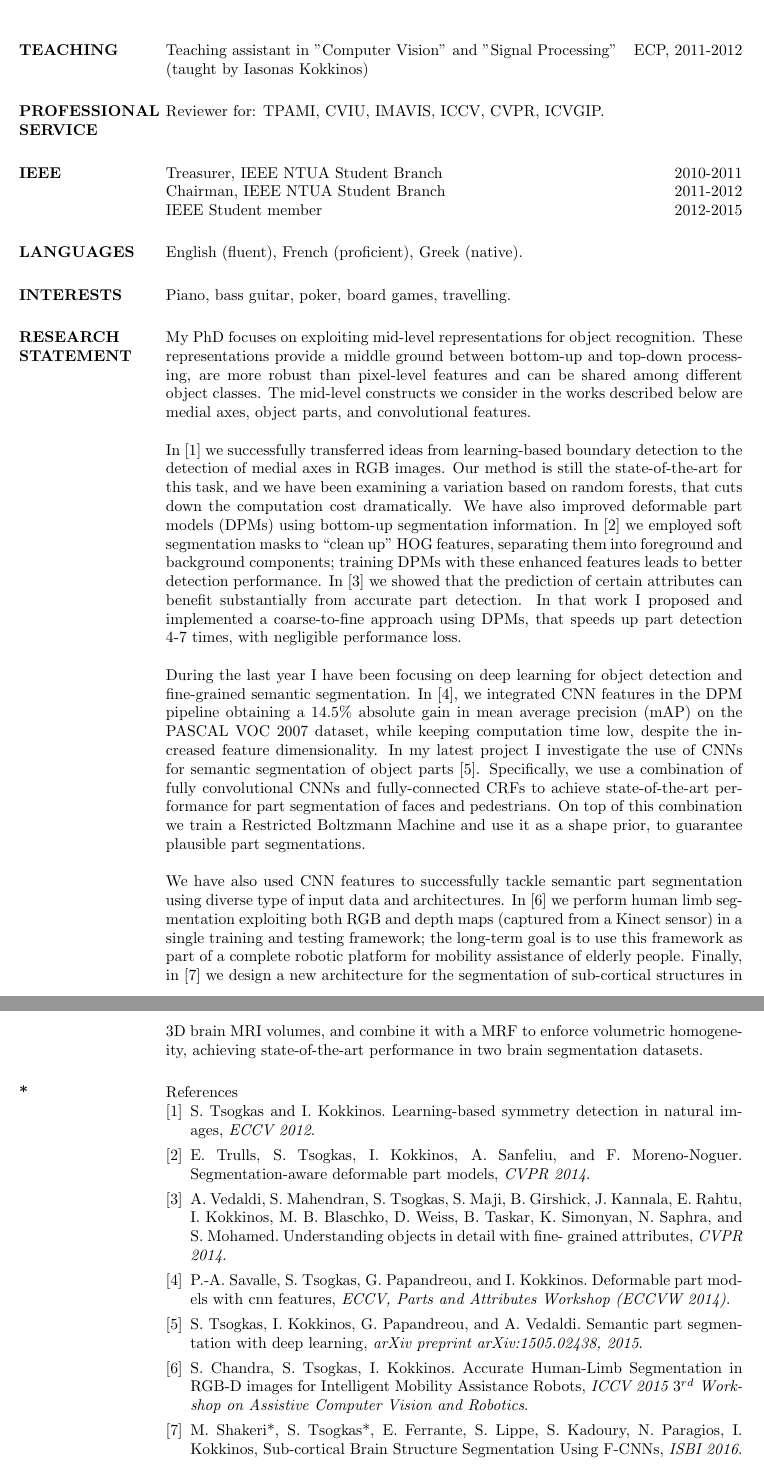
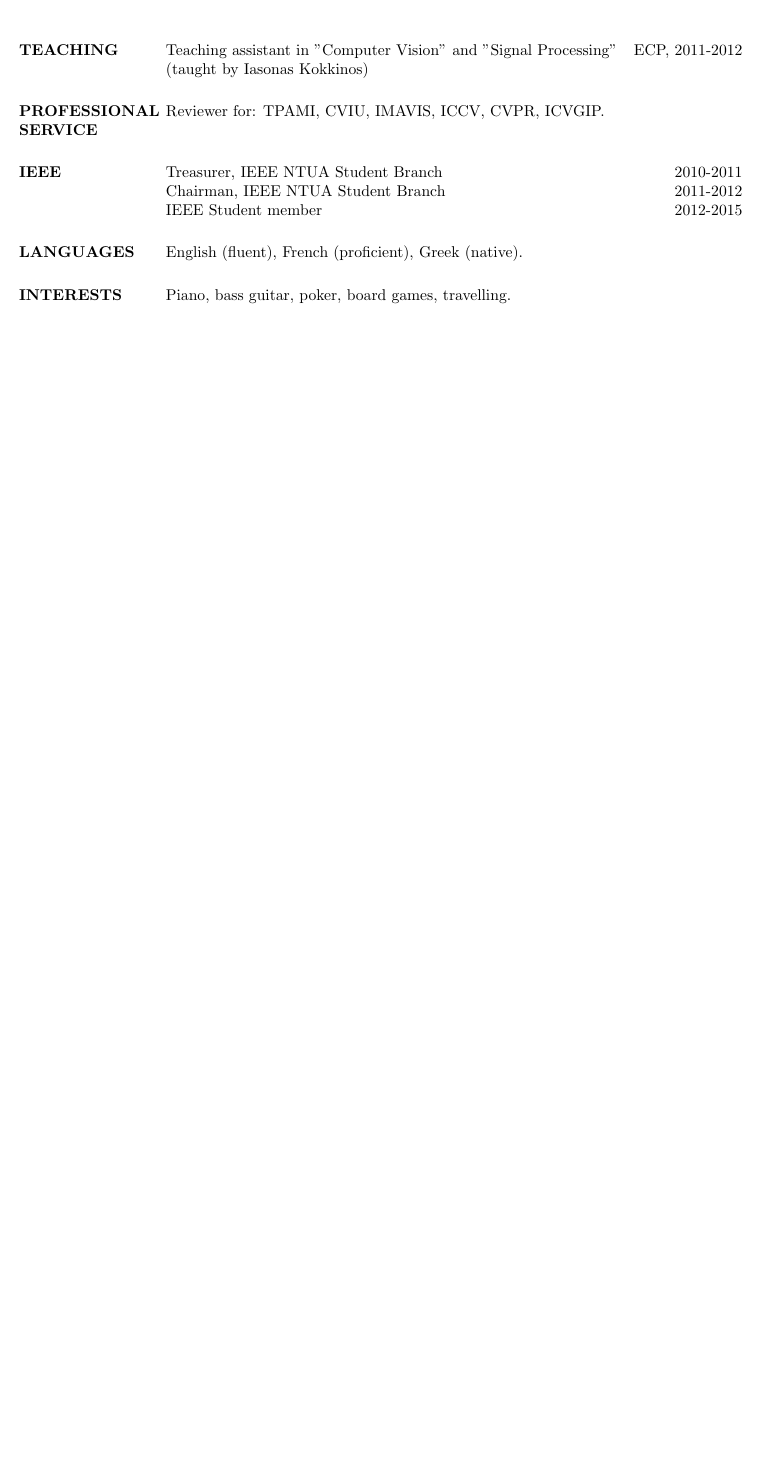
Before and after one commit to tsogkas/tsogkas.github.io, a LaTeX CV (home/cv.tex): two parts of pages 2 and 3 of 3 before the commit and part of page 2 of 2 after it, the two joined at a grey line, cut so that both start at the same text, the shorter picture padded with empty space. Compiled offline with pdfLaTeX.

Commit message:
updated cv

```diff
--- a/home/cv.tex
+++ b/home/cv.tex
@@ -76,37 +80,6 @@ Project: Semantic segmentation of object parts. \\ Supervisor: Andrea Vedaldi.
  \section{LANGUAGES} English (fluent), French (proficient), Greek (native).
  \section{INTERESTS} Piano, bass guitar, poker, board games, travelling.
 
-  \section{RESEARCH STATEMENT} My PhD focuses on exploiting mid-level representations for object recognition. These representations provide a middle ground between bottom-up and top-down processing, are more robust than pixel-level features and can be shared among different object classes. The mid-level constructs we consider in the works described below are medial axes, object parts, and convolutional features.
-
-In~[1] we successfully transferred ideas from learning-based boundary detection to the detection of medial axes in RGB images. Our method is still the state-of-the-art for this task, and we have been examining a variation based on random forests, that cuts down the computation cost dramatically. We have also improved deformable part models (DPMs) using bottom-up segmentation information. In~[2] we employed soft segmentation masks to ``clean up'' HOG features, separating them into foreground and background components; training DPMs with these enhanced features leads to better detection performance. In~[3] we showed that the prediction of certain attributes can benefit substantially from accurate part detection. In that work I proposed and implemented a coarse-to-fine approach using DPMs, that speeds up part detection 4-7 times, with negligible performance loss.
-
-During the last year I have been focusing on deep learning for object detection and fine-grained semantic segmentation. In~[4], we integrated CNN features in the DPM pipeline obtaining a $14.5\%$ absolute gain in mean average precision (mAP) on the PASCAL VOC 2007 dataset, while keeping computation time low, despite the increased feature dimensionality. In my latest project I investigate the use of CNNs for semantic segmentation of object parts~[5]. Specifically, we use a combination of fully convolutional CNNs and fully-connected CRFs to achieve state-of-the-art performance for part segmentation of faces and pedestrians. On top of this combination we train a Restricted Boltzmann Machine and use it as a shape prior, to guarantee plausible part segmentations.
-
-We have also used CNN features to successfully tackle semantic part segmentation using diverse type of input data and architectures. In~[6] we perform human limb segmentation exploiting both RGB and depth maps (captured from a Kinect sensor) in a single training and testing framework; the long-term goal is to use this framework as part of a complete robotic platform for mobility assistance of elderly people. Finally, in~[7] we design a new architecture for the segmentation of sub-cortical structures in 3D brain MRI volumes, and combine it with a MRF to enforce volumetric homogeneity, achieving state-of-the-art performance in two brain segmentation datasets.
-
-\begin{thebibliography}{7}
-\bibitem[1]{tsogkas2012learning} S. Tsogkas and I. Kokkinos. Learning-based symmetry detection in natural images, \emph{ECCV 2012}.
-
-\bibitem[2]{trulls2014segmentation}  E. Trulls, S. Tsogkas, I. Kokkinos, A. Sanfeliu, and F. Moreno-Noguer.
-Segmentation-aware deformable part models, \emph{CVPR 2014}.
-
-\bibitem[3]{vedaldi2014understanding} A. Vedaldi, S. Mahendran, S. Tsogkas, S. Maji, B. Girshick, J. Kannala,
-E. Rahtu, I. Kokkinos, M. B. Blaschko, D. Weiss, B. Taskar, K. Simonyan,
-N. Saphra, and S. Mohamed. Understanding objects in detail with fine-
-grained attributes, \emph{CVPR 2014}.
-
-\bibitem[4]{savalle2014deformable} P.-A. Savalle, S. Tsogkas, G. Papandreou, and I. Kokkinos. Deformable
-part models with cnn features, \emph{ECCV, Parts and Attributes Workshop
- (ECCVW 2014)}.
-
-\bibitem[5]{tsogkas2015semantic} S. Tsogkas, I. Kokkinos, G. Papandreou, and A. Vedaldi. Semantic part
-segmentation with deep learning, \emph{arXiv preprint arXiv:1505.02438, 2015}.
-
-\bibitem[6]{chandra2015accurate} S. Chandra, S. Tsogkas, I. Kokkinos. Accurate Human-Limb Segmentation in RGB-D images for Intelligent Mobility Assistance Robots, \emph{ICCV 2015 $3^{rd}$ Workshop on Assistive Computer Vision and Robotics}.
-
-\bibitem[7]{shakeri2015subcortical} M. Shakeri*, S. Tsogkas*, E. Ferrante, S. Lippe, S. Kadoury, N. Paragios, I. Kokkinos, Sub-cortical Brain Structure Segmentation Using F-CNNs, \emph{ISBI 2016}.
-
-\end{thebibliography}
 
 \end{resume}
 \end{document}
```
Also changed, not shown: home/cv.pdf, home/cv.tex (18 more changed lines).
